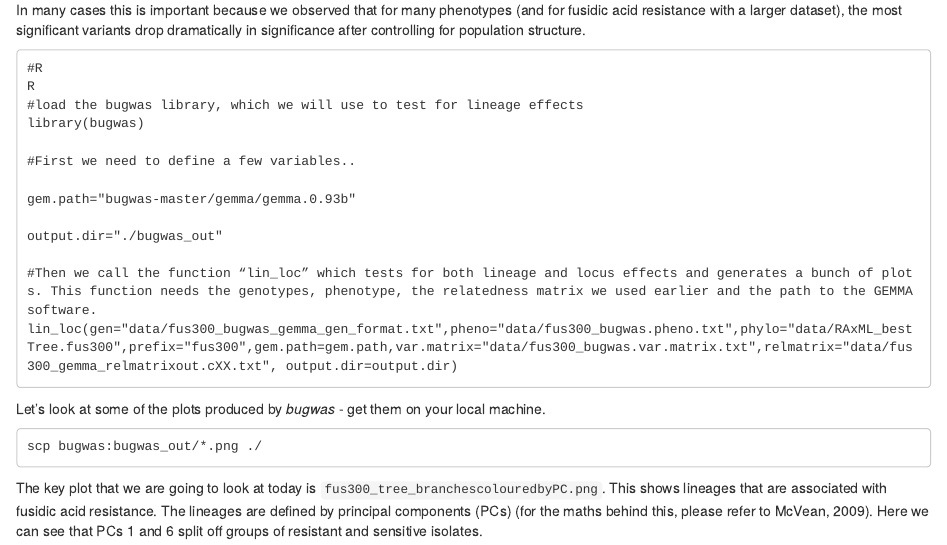
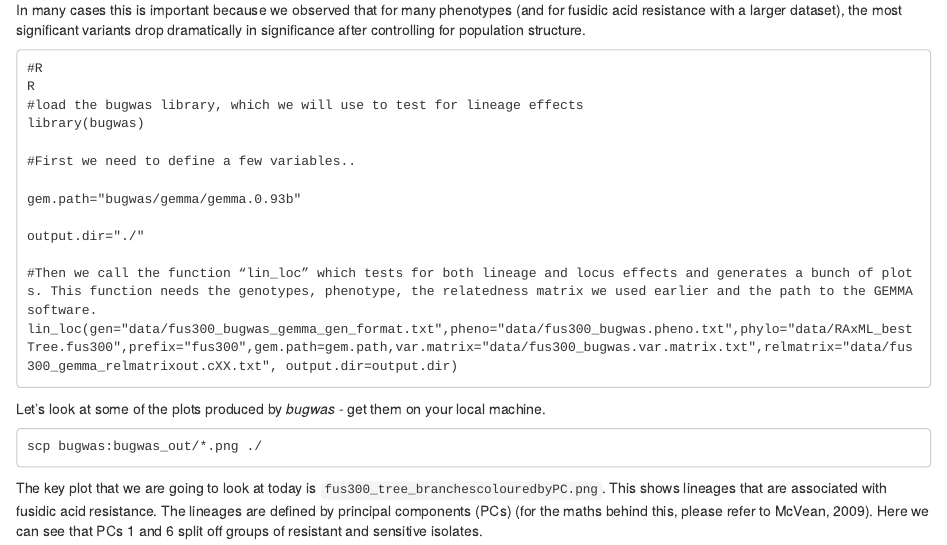
Before and after one commit to janepipistrelle/bacterial_GWAS_tutorial, an R Markdown document (tutorial.rmd): the page in a window 1100 px wide, from 3610 px down. Rendered offline with R 4.5, knitr and Pandoc, with nearby package versions.

Commit message:
try this

```diff
--- a/tutorial.rmd
+++ b/tutorial.rmd
@@ -180,9 +180,9 @@ library(bugwas)
 
 #First we need to define a few variables..
 
-gem.path="bugwas-master/gemma/gemma.0.93b"
+gem.path="bugwas/gemma/gemma.0.93b"
 
-output.dir="./bugwas_out"
+output.dir="./"
 
 #Then we call the function “lin_loc” which tests for both lineage and locus effects and generates a bunch of plots. This function needs the genotypes, phenotype, the relatedness matrix we used earlier and the path to the GEMMA software.
 lin_loc(gen="data/fus300_bugwas_gemma_gen_format.txt",pheno="data/fus300_bugwas.pheno.txt",phylo="data/RAxML_bestTree.fus300",prefix="fus300",gem.path=gem.path,var.matrix="data/fus300_bugwas.var.matrix.txt",relmatrix="data/fus300_gemma_relmatrixout.cXX.txt", output.dir=output.dir)
```
